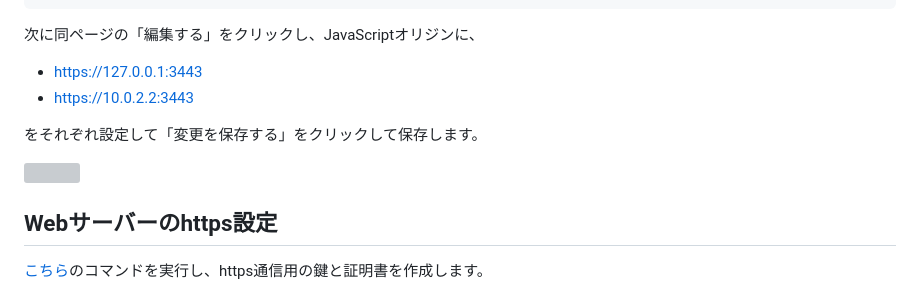
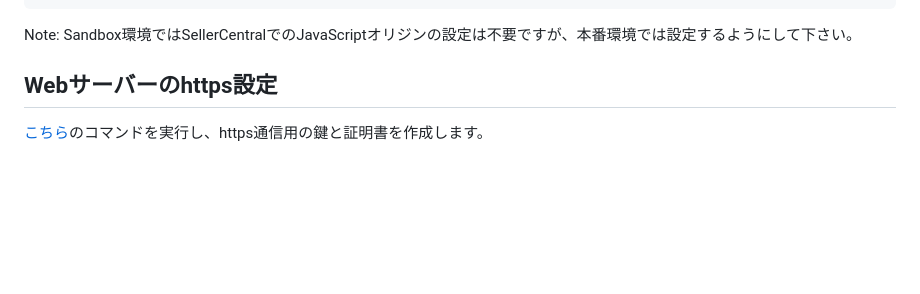
Before and after one commit to amazonpay-labs/amazonpaycpsp-gmosampleapp-apb, a Markdown page: nodejs/README.md, the part around the change. Drawn GitHub-style; blank space fills up the shorter version; grey boxes are pictures that could not be loaded.

Commit message:
remove JavaScript Origin configuration

````diff
--- a/nodejs/README.md
+++ b/nodejs/README.md
@@ -56,14 +56,7 @@ Seller Centralにログインしてインテグレーションセントラルを
                     scopes: ["name", "email", "phoneNumber", "billingAddress"],
 ```
 
-次に同ページの「編集する」をクリックし、JavaScriptオリジンに、
-- https://127.0.0.1:3443
-- https://10.0.2.2:3443
-
-をそれぞれ設定して「変更を保存する」をクリックして保存します。
-
-![](docimg/2025-09-26-22-56-22.png)
-
+Note: Sandbox環境ではSellerCentralでのJavaScriptオリジンの設定は不要ですが、本番環境では設定するようにして下さい。
 
 ## Webサーバーのhttps設定
 [こちら](./ssl/README.md)のコマンドを実行し、https通信用の鍵と証明書を作成します。
````
